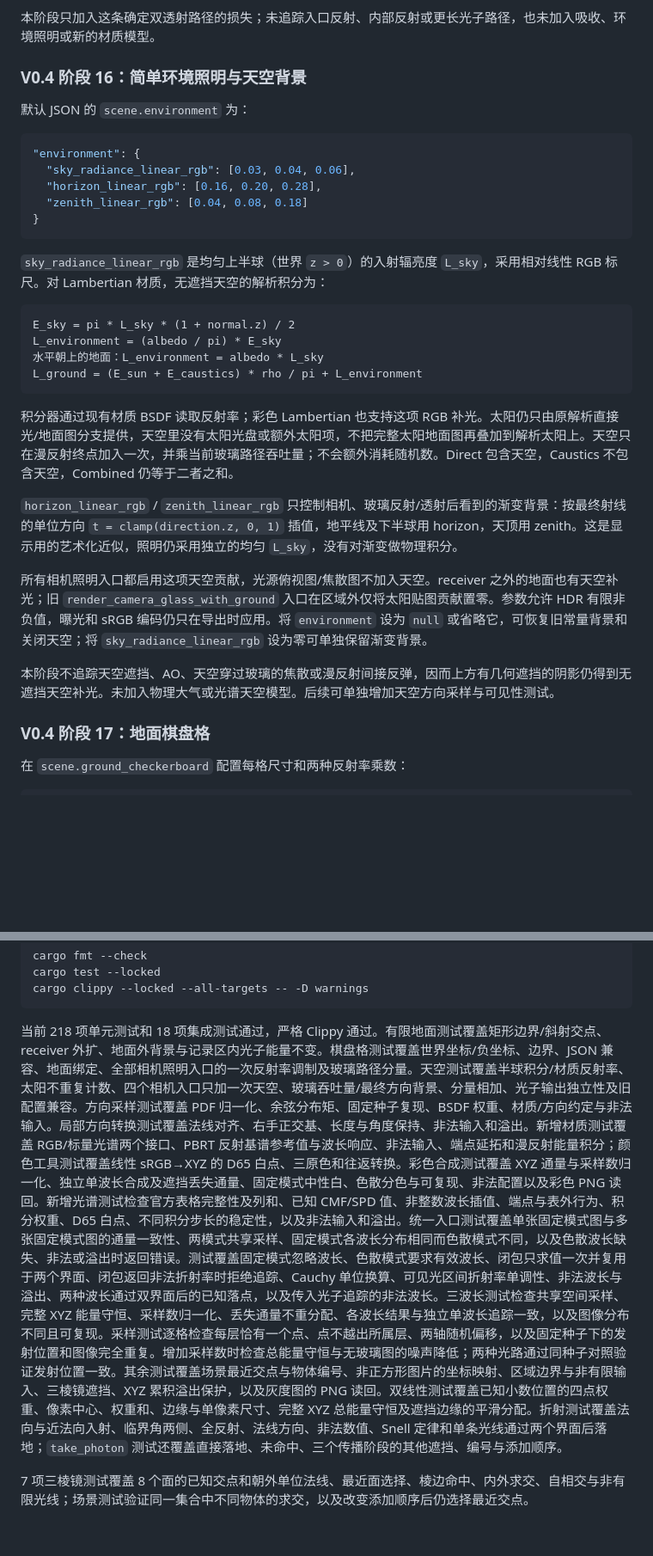
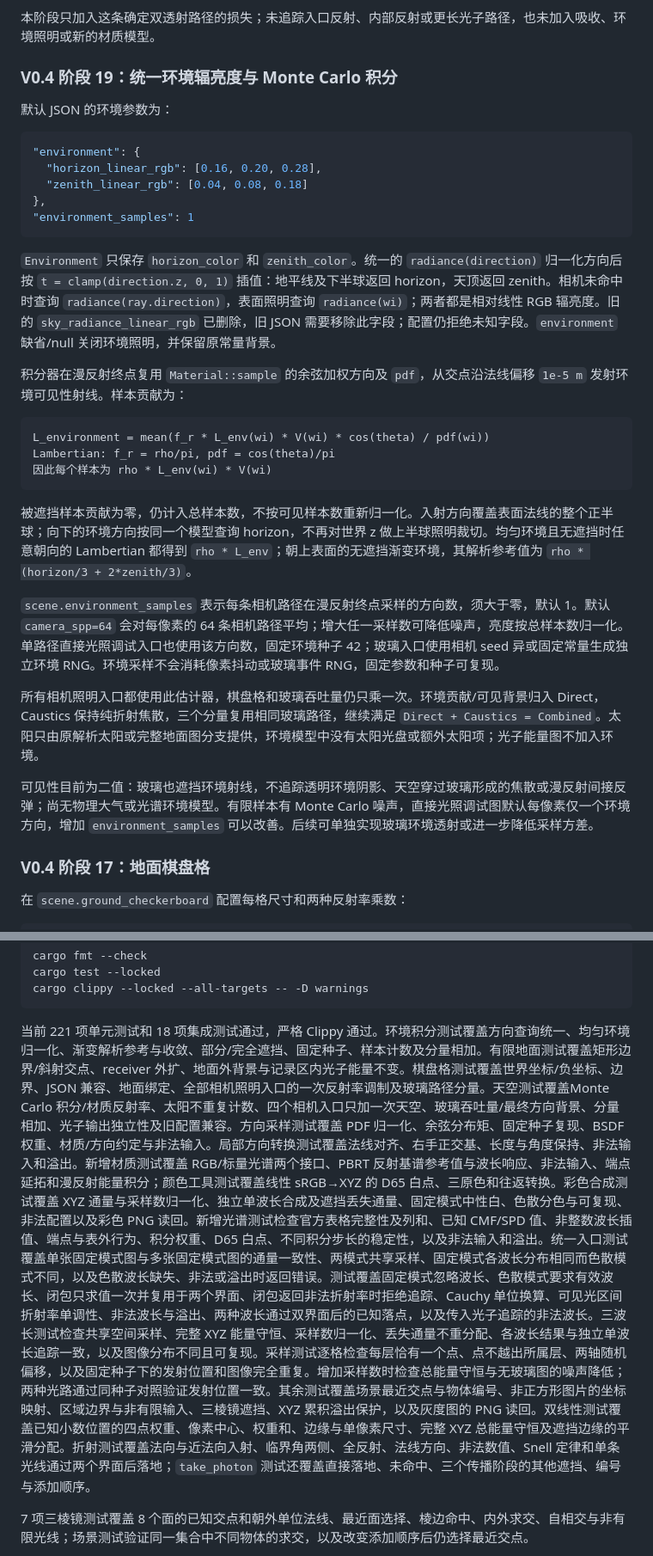
Before and after one commit to woel0721/spectral-caustics, a Markdown page: README.md, 2 parts joined by grey strips. Shown at 86% size. Drawn GitHub-style; blank space fills up the shorter version.

````diff
--- a/README.md
+++ b/README.md
@@ -493,34 +493,35 @@ if let Some(landing) = take_photon_landing(&scene, ray, prism_id, ground_id, ||
 
 本阶段只加入这条确定双透射路径的损失；未追踪入口反射、内部反射或更长光子路径，也未加入吸收、环境照明或新的材质模型。
 
-### V0.4 阶段 16：简单环境照明与天空背景
+### V0.4 阶段 19：统一环境辐亮度与 Monte Carlo 积分
 
-默认 JSON 的 `scene.environment` 为：
+默认 JSON 的环境参数为：
 
 ```json
 "environment": {
-  "sky_radiance_linear_rgb": [0.03, 0.04, 0.06],
   "horizon_linear_rgb": [0.16, 0.20, 0.28],
   "zenith_linear_rgb": [0.04, 0.08, 0.18]
-}
+},
+"environment_samples": 1
 ```
 
-`sky_radiance_linear_rgb` 是均匀上半球（世界 `z > 0`）的入射辐亮度 `L_sky`，采用相对线性 RGB 标尺。对 Lambertian 材质，无遮挡天空的解析积分为：
+`Environment` 只保存 `horizon_color` 和 `zenith_color`。统一的 `radiance(direction)` 归一化方向后按 `t = clamp(direction.z, 0, 1)` 插值：地平线及下半球返回 horizon，天顶返回 zenith。相机未命中时查询 `radiance(ray.direction)`，表面照明查询 `radiance(wi)`；两者都是相对线性 RGB 辐亮度。旧的 `sky_radiance_linear_rgb` 已删除，旧 JSON 需要移除此字段；配置仍拒绝未知字段。`environment` 缺省/null 关闭环境照明，并保留原常量背景。
+
+积分器在漫反射终点复用 `Material::sample` 的余弦加权方向及 `pdf`，从交点沿法线偏移 `1e-5 m` 发射环境可见性射线。样本贡献为：
 
 ```text
-E_sky = pi * L_sky * (1 + normal.z) / 2
-L_environment = (albedo / pi) * E_sky
-水平朝上的地面：L_environment = albedo * L_sky
-L_ground = (E_sun + E_caustics) * rho / pi + L_environment
+L_environment = mean(f_r * L_env(wi) * V(wi) * cos(theta) / pdf(wi))
+Lambertian: f_r = rho/pi, pdf = cos(theta)/pi
+因此每个样本为 rho * L_env(wi) * V(wi)
 ```
 
-积分器通过现有材质 BSDF 读取反射率；彩色 Lambertian 也支持这项 RGB 补光。太阳仍只由原解析直接光/地面图分支提供，天空里没有太阳光盘或额外太阳项，不把完整太阳地面图再叠加到解析太阳上。天空只在漫反射终点加入一次，并乘当前玻璃路径吞吐量；不会额外消耗随机数。Direct 包含天空，Caustics 不包含天空，Combined 仍等于二者之和。
+被遮挡样本贡献为零，仍计入总样本数，不按可见样本数重新归一化。入射方向覆盖表面法线的整个正半球；向下的环境方向按同一个模型查询 horizon，不再对世界 z 做上半球照明裁切。均匀环境且无遮挡时任意朝向的 Lambertian 都得到 `rho * L_env`；朝上表面的无遮挡渐变环境，其解析参考值为 `rho * (horizon/3 + 2*zenith/3)`。
 
-`horizon_linear_rgb` / `zenith_linear_rgb` 只控制相机、玻璃反射/透射后看到的渐变背景：按最终射线的单位方向 `t = clamp(direction.z, 0, 1)` 插值，地平线及下半球用 horizon，天顶用 zenith。这是显示用的艺术化近似，照明仍采用独立的均匀 `L_sky`，没有对渐变做物理积分。
+`scene.environment_samples` 表示每条相机路径在漫反射终点采样的方向数，须大于零，默认 1。默认 `camera_spp=64` 会对每像素的 64 条相机路径平均；增大任一采样数可降低噪声，亮度按总样本数归一化。单路径直接光照调试入口也使用该方向数，固定环境种子 42；玻璃入口使用相机 seed 异或固定常量生成独立环境 RNG。环境采样不会消耗像素抖动或玻璃事件 RNG，固定参数和种子可复现。
 
-所有相机照明入口都启用这项天空贡献，光源俯视图/焦散图不加入天空。receiver 之外的地面也有天空补光；旧 `render_camera_glass_with_ground` 入口在区域外仅将太阳贴图贡献置零。参数允许 HDR 有限非负值，曝光和 sRGB 编码仍只在导出时应用。将 `environment` 设为 `null` 或省略它，可恢复旧常量背景和关闭天空；将 `sky_radiance_linear_rgb` 设为零可单独保留渐变背景。
+所有相机照明入口都使用此估计器，棋盘格和玻璃吞吐量仍只乘一次。环境贡献/可见背景归入 Direct，Caustics 保持纯折射焦散，三个分量复用相同玻璃路径，继续满足 `Direct + Caustics = Combined`。太阳只由原解析太阳或完整地面图分支提供，环境模型中没有太阳光盘或额外太阳项；光子能量图不加入环境。
 
-本阶段不追踪天空遮挡、AO、天空穿过玻璃的焦散或漫反射间接反弹，因而上方有几何遮挡的阴影仍得到无遮挡天空补光。未加入物理大气或光谱天空模型。后续可单独增加天空方向采样与可见性测试。
+可见性目前为二值：玻璃也遮挡环境射线，不追踪透明环境阴影、天空穿过玻璃形成的焦散或漫反射间接反弹；尚无物理大气或光谱环境模型。有限样本有 Monte Carlo 噪声，直接光照调试图默认每像素仅一个环境方向，增加 `environment_samples` 可以改善。后续可单独实现玻璃环境透射或进一步降低采样方差。
 
 ### V0.4 阶段 17：地面棋盘格
 
@@ -627,7 +628,7 @@ cargo test --locked
 cargo clippy --locked --all-targets -- -D warnings
 ```
 
-当前 218 项单元测试和 18 项集成测试通过，严格 Clippy 通过。有限地面测试覆盖矩形边界/斜射交点、receiver 外扩、地面外背景与记录区内光子能量不变。棋盘格测试覆盖世界坐标/负坐标、边界、JSON 兼容、地面绑定、全部相机照明入口的一次反射率调制及玻璃路径分量。天空测试覆盖半球积分/材质反射率、太阳不重复计数、四个相机入口只加一次天空、玻璃吞吐量/最终方向背景、分量相加、光子输出独立性及旧配置兼容。方向采样测试覆盖 PDF 归一化、余弦分布矩、固定种子复现、BSDF 权重、材质/方向约定与非法输入。局部方向转换测试覆盖法线对齐、右手正交基、长度与角度保持、非法输入和溢出。新增材质测试覆盖 RGB/标量光谱两个接口、PBRT 反射基谱参考值与波长响应、非法输入、端点延拓和漫反射能量积分；颜色工具测试覆盖线性 sRGB→XYZ 的 D65 白点、三原色和往返转换。彩色合成测试覆盖 XYZ 通量与采样数归一化、独立单波长合成及遮挡丢失通量、固定模式中性白、色散分色与可复现、非法配置以及彩色 PNG 读回。新增光谱测试检查官方表格完整性及列和、已知 CMF/SPD 值、非整数波长插值、端点与表外行为、积分权重、D65 白点、不同积分步长的稳定性，以及非法输入和溢出。统一入口测试覆盖单张固定模式图与多张固定模式图的通量一致性、两模式共享采样、固定模式各波长分布相同而色散模式不同，以及色散波长缺失、非法或溢出时返回错误。测试覆盖固定模式忽略波长、色散模式要求有效波长、闭包只求值一次并复用于两个界面、闭包返回非法折射率时拒绝追踪、Cauchy 单位换算、可见光区间折射率单调性、非法波长与溢出、两种波长通过双界面后的已知落点，以及传入光子追踪的非法波长。三波长测试检查共享空间采样、完整 XYZ 能量守恒、采样数归一化、丢失通量不重分配、各波长结果与独立单波长追踪一致，以及图像分布不同且可复现。采样测试逐格检查每层恰有一个点、点不越出所属层、两轴随机偏移，以及固定种子下的发射位置和图像完全重复。增加采样数时检查总能量守恒与无玻璃图的噪声降低；两种光路通过同种子对照验证发射位置一致。其余测试覆盖场景最近交点与物体编号、非正方形图片的坐标映射、区域边界与非有限输入、三棱镜遮挡、XYZ 累积溢出保护，以及灰度图的 PNG 读回。双线性测试覆盖已知小数位置的四点权重、像素中心、权重和、边缘与单像素尺寸、完整 XYZ 总能量守恒及遮挡边缘的平滑分配。折射测试覆盖法向与近法向入射、临界角两侧、全反射、法线方向、非法数值、Snell 定律和单条光线通过两个界面后落地；`take_photon` 测试还覆盖直接落地、未命中、三个传播阶段的其他遮挡、编号与添加顺序。
+当前 221 项单元测试和 18 项集成测试通过，严格 Clippy 通过。环境积分测试覆盖方向查询统一、均匀环境归一化、渐变解析参考与收敛、部分/完全遮挡、固定种子、样本计数及分量相加。有限地面测试覆盖矩形边界/斜射交点、receiver 外扩、地面外背景与记录区内光子能量不变。棋盘格测试覆盖世界坐标/负坐标、边界、JSON 兼容、地面绑定、全部相机照明入口的一次反射率调制及玻璃路径分量。天空测试覆盖Monte Carlo 积分/材质反射率、太阳不重复计数、四个相机入口只加一次天空、玻璃吞吐量/最终方向背景、分量相加、光子输出独立性及旧配置兼容。方向采样测试覆盖 PDF 归一化、余弦分布矩、固定种子复现、BSDF 权重、材质/方向约定与非法输入。局部方向转换测试覆盖法线对齐、右手正交基、长度与角度保持、非法输入和溢出。新增材质测试覆盖 RGB/标量光谱两个接口、PBRT 反射基谱参考值与波长响应、非法输入、端点延拓和漫反射能量积分；颜色工具测试覆盖线性 sRGB→XYZ 的 D65 白点、三原色和往返转换。彩色合成测试覆盖 XYZ 通量与采样数归一化、独立单波长合成及遮挡丢失通量、固定模式中性白、色散分色与可复现、非法配置以及彩色 PNG 读回。新增光谱测试检查官方表格完整性及列和、已知 CMF/SPD 值、非整数波长插值、端点与表外行为、积分权重、D65 白点、不同积分步长的稳定性，以及非法输入和溢出。统一入口测试覆盖单张固定模式图与多张固定模式图的通量一致性、两模式共享采样、固定模式各波长分布相同而色散模式不同，以及色散波长缺失、非法或溢出时返回错误。测试覆盖固定模式忽略波长、色散模式要求有效波长、闭包只求值一次并复用于两个界面、闭包返回非法折射率时拒绝追踪、Cauchy 单位换算、可见光区间折射率单调性、非法波长与溢出、两种波长通过双界面后的已知落点，以及传入光子追踪的非法波长。三波长测试检查共享空间采样、完整 XYZ 能量守恒、采样数归一化、丢失通量不重分配、各波长结果与独立单波长追踪一致，以及图像分布不同且可复现。采样测试逐格检查每层恰有一个点、点不越出所属层、两轴随机偏移，以及固定种子下的发射位置和图像完全重复。增加采样数时检查总能量守恒与无玻璃图的噪声降低；两种光路通过同种子对照验证发射位置一致。其余测试覆盖场景最近交点与物体编号、非正方形图片的坐标映射、区域边界与非有限输入、三棱镜遮挡、XYZ 累积溢出保护，以及灰度图的 PNG 读回。双线性测试覆盖已知小数位置的四点权重、像素中心、权重和、边缘与单像素尺寸、完整 XYZ 总能量守恒及遮挡边缘的平滑分配。折射测试覆盖法向与近法向入射、临界角两侧、全反射、法线方向、非法数值、Snell 定律和单条光线通过两个界面后落地；`take_photon` 测试还覆盖直接落地、未命中、三个传播阶段的其他遮挡、编号与添加顺序。
 
 7 项三棱镜测试覆盖 8 个面的已知交点和朝外单位法线、最近面选择、棱边命中、内外求交、自相交与非有限光线；场景测试验证同一集合中不同物体的求交，以及改变添加顺序后仍选择最近交点。
 
````
Also changed, not shown: other parts of README.md (+4 -4 lines), ROADMAP.md (+10 -0 lines), output/camera_combined.png, output/camera_direct.png, output/camera_glass.png, output/camera_glass_with_ground.png, output/camera_lit.png, 7 other files.
